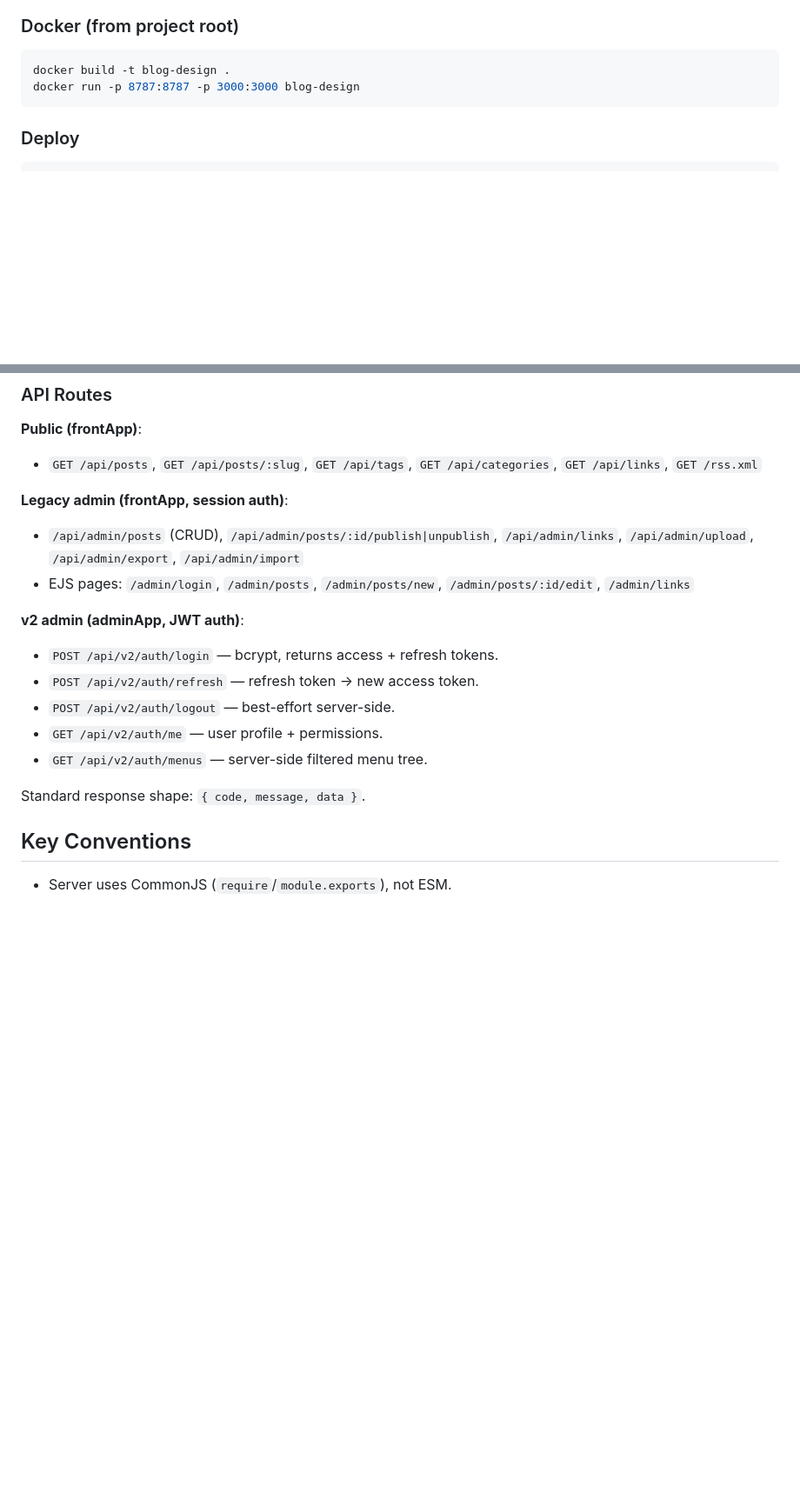
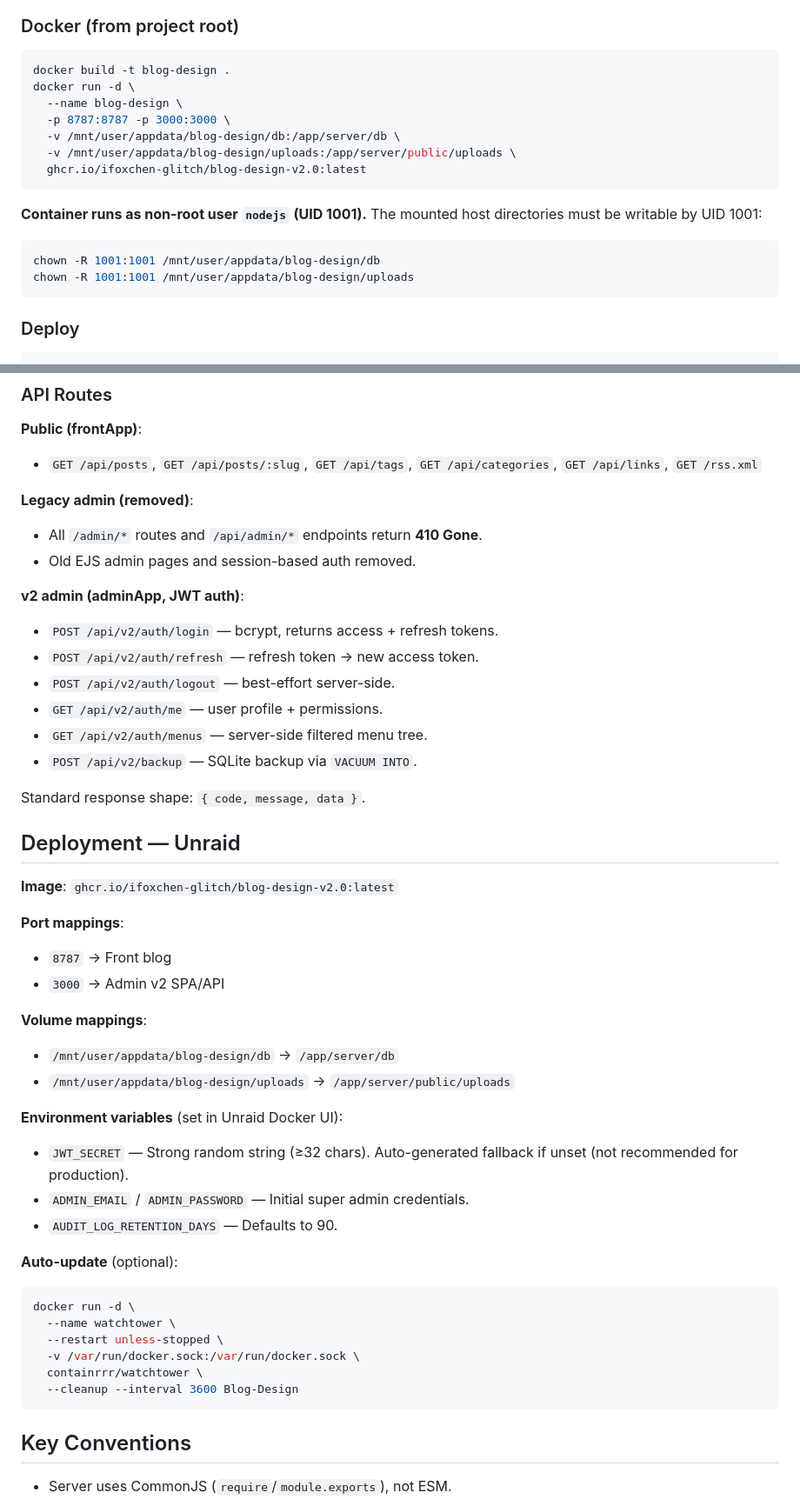
Before and after one commit to ifoxchen-glitch/blog-design-v2.0, a Markdown page: CLAUDE.md, 2 parts joined by grey strips. Shown at 87% size. GitHub-like rendering; blank space fills up the shorter version.

Commit message:
docs: update CLAUDE.md with Docker non-root, Unraid deployment, backup, UI changes

````diff
--- a/CLAUDE.md
+++ b/CLAUDE.md
@@ -30,7 +30,18 @@ cd admin && npm run build                  # vue-tsc + vite build → dist/
 
 ```bash
 docker build -t blog-design .
-docker run -p 8787:8787 -p 3000:3000 blog-design
+docker run -d \
+  --name blog-design \
+  -p 8787:8787 -p 3000:3000 \
+  -v /mnt/user/appdata/blog-design/db:/app/server/db \
+  -v /mnt/user/appdata/blog-design/uploads:/app/server/public/uploads \
+  ghcr.io/ifoxchen-glitch/blog-design-v2.0:latest
+```
+
+**Container runs as non-root user `nodejs` (UID 1001).** The mounted host directories must be writable by UID 1001:
+```bash
+chown -R 1001:1001 /mnt/user/appdata/blog-design/db
+chown -R 1001:1001 /mnt/user/appdata/blog-design/uploads
 ```
 
 ### Deploy
@@ -108,9 +122,9 @@ Vue 3.5 + Vite 8 + TypeScript + Naive UI + Pinia 3 + Vue Router 5.
 **Public (frontApp)**:
 - `GET /api/posts`, `GET /api/posts/:slug`, `GET /api/tags`, `GET /api/categories`, `GET /api/links`, `GET /rss.xml`
 
-**Legacy admin (frontApp, session auth)**:
-- `/api/admin/posts` (CRUD), `/api/admin/posts/:id/publish|unpublish`, `/api/admin/links`, `/api/admin/upload`, `/api/admin/export`, `/api/admin/import`
-- EJS pages: `/admin/login`, `/admin/posts`, `/admin/posts/new`, `/admin/posts/:id/edit`, `/admin/links`
+**Legacy admin (removed)**:
+- All `/admin/*` routes and `/api/admin/*` endpoints return **410 Gone**.
+- Old EJS admin pages and session-based auth removed.
 
 **v2 admin (adminApp, JWT auth)**:
 - `POST /api/v2/auth/login` — bcrypt, returns access + refresh tokens.
@@ -118,8 +132,36 @@ Vue 3.5 + Vite 8 + TypeScript + Naive UI + Pinia 3 + Vue Router 5.
 - `POST /api/v2/auth/logout` — best-effort server-side.
 - `GET /api/v2/auth/me` — user profile + permissions.
 - `GET /api/v2/auth/menus` — server-side filtered menu tree.
+- `POST /api/v2/backup` — SQLite backup via `VACUUM INTO`.
 
 Standard response shape: `{ code, message, data }`.
+
+## Deployment — Unraid
+
+**Image**: `ghcr.io/ifoxchen-glitch/blog-design-v2.0:latest`
+
+**Port mappings**:
+- `8787` → Front blog
+- `3000` → Admin v2 SPA/API
+
+**Volume mappings**:
+- `/mnt/user/appdata/blog-design/db` → `/app/server/db`
+- `/mnt/user/appdata/blog-design/uploads` → `/app/server/public/uploads`
+
+**Environment variables** (set in Unraid Docker UI):
+- `JWT_SECRET` — Strong random string (≥32 chars). Auto-generated fallback if unset (not recommended for production).
+- `ADMIN_EMAIL` / `ADMIN_PASSWORD` — Initial super admin credentials.
+- `AUDIT_LOG_RETENTION_DAYS` — Defaults to 90.
+
+**Auto-update** (optional):
+```bash
+docker run -d \
+  --name watchtower \
+  --restart unless-stopped \
+  -v /var/run/docker.sock:/var/run/docker.sock \
+  containrrr/watchtower \
+  --cleanup --interval 3600 Blog-Design
+```
 
 ## Key Conventions
 
````
Also changed, not shown: other parts of CLAUDE.md (+14 -8 lines).
